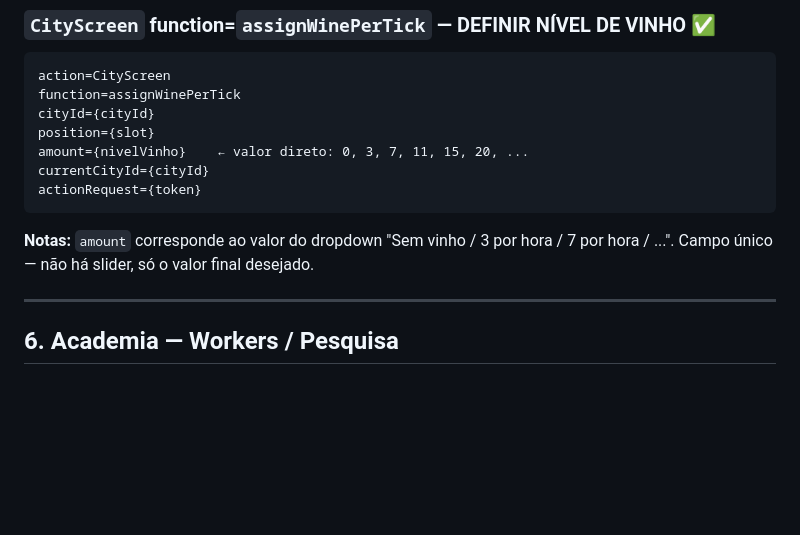
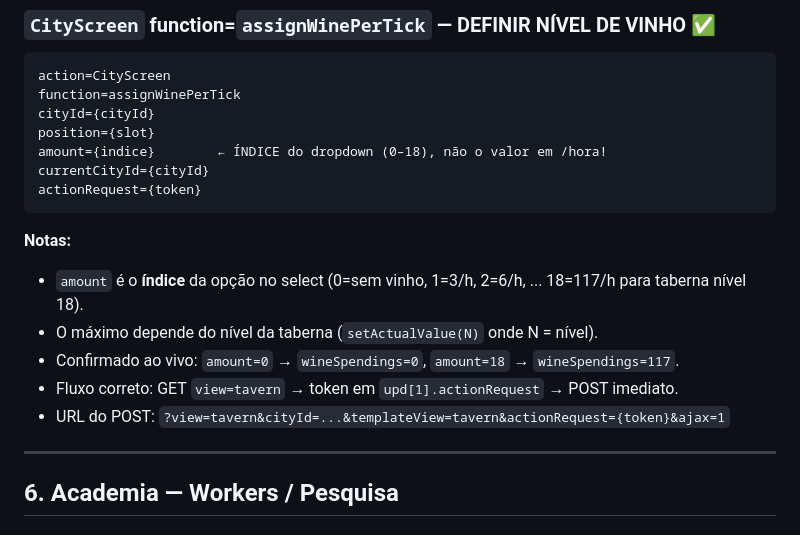
Before and after one commit to emelinhares/ikariam-builder, a Markdown page: IKARIAM_ENDPOINTS.md, the part around one of its changes. GitHub-like rendering; blank space fills up the shorter version.

````diff
--- a/IKARIAM_ENDPOINTS.md
+++ b/IKARIAM_ENDPOINTS.md
@@ -236,12 +264,16 @@ action=CityScreen
 function=assignWinePerTick
 cityId={cityId}
 position={slot}
-amount={nivelVinho}    ← valor direto: 0, 3, 7, 11, 15, 20, ...
+amount={indice}        ← ÍNDICE do dropdown (0–18), não o valor em /hora!
 currentCityId={cityId}
 actionRequest={token}
 ```
-**Notas:** `amount` corresponde ao valor do dropdown "Sem vinho / 3 por hora / 7 por hora / ...".
-Campo único — não há slider, só o valor final desejado.
+**Notas:**
+- `amount` é o **índice** da opção no select (0=sem vinho, 1=3/h, 2=6/h, ... 18=117/h para taberna nível 18).
+- O máximo depende do nível da taberna (`setActualValue(N)` onde N = nível).
+- Confirmado ao vivo: `amount=0` → `wineSpendings=0`, `amount=18` → `wineSpendings=117`.
+- Fluxo correto: GET `view=tavern` → token em `upd[1].actionRequest` → POST imediato.
+- URL do POST: `?view=tavern&cityId=...&templateView=tavern&actionRequest={token}&ajax=1`
 
 ---
 
````
Also changed, not shown: other parts of IKARIAM_ENDPOINTS.md (+33 -5 lines), IKARIAM_MODEL_MAP.md (+6 -1 lines).
